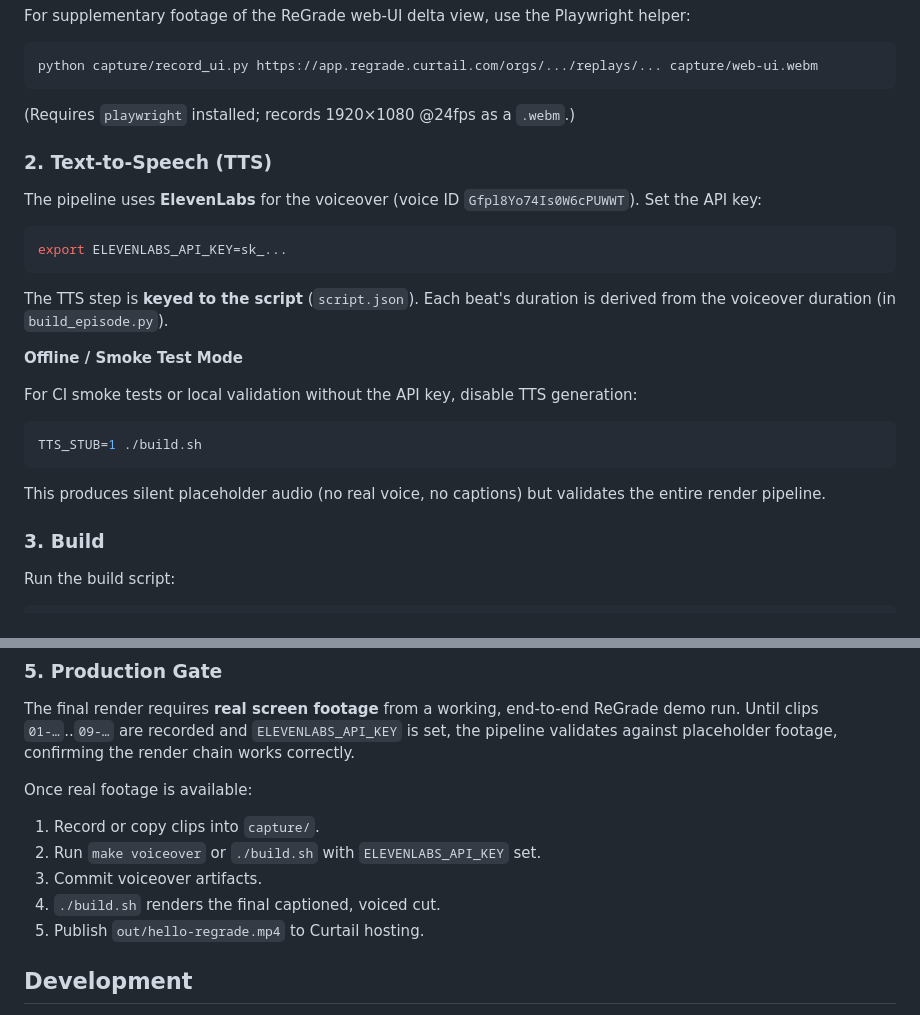
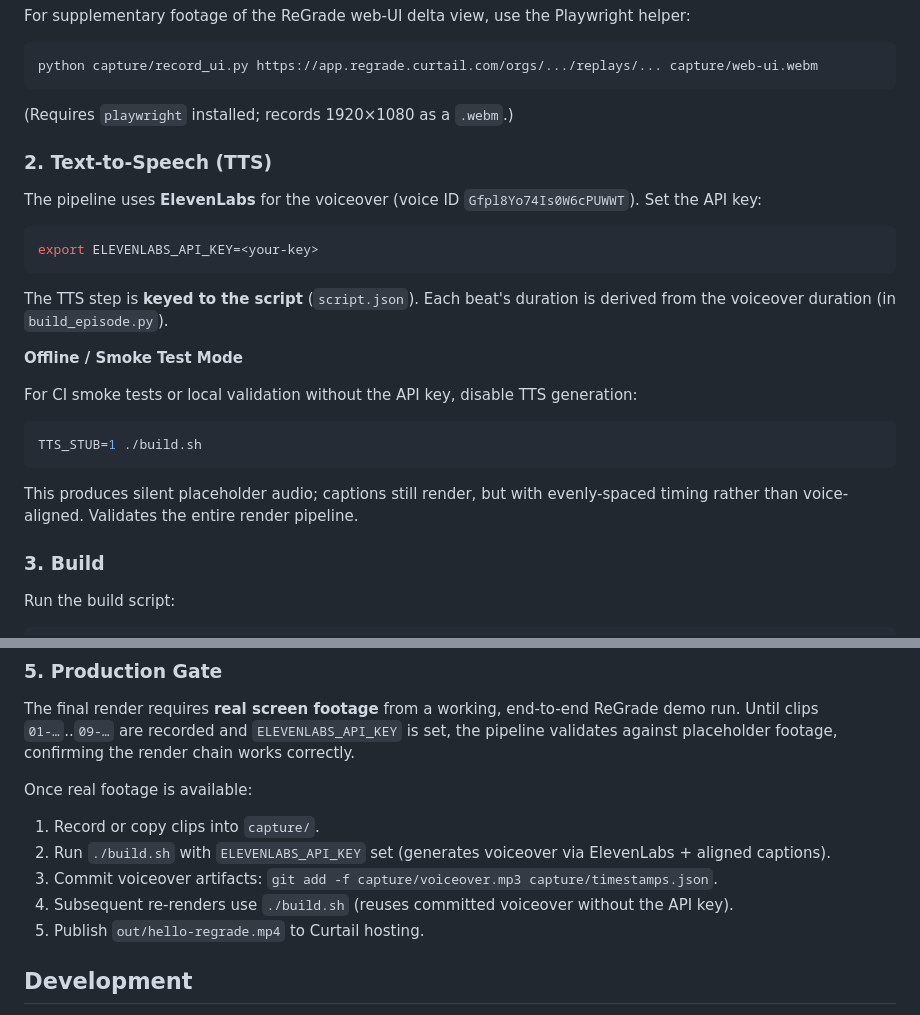
Before and after one commit to Curtail-Inc/hello-ReGrade, a Markdown page: video/README.md, 2 parts joined by grey strips. GitHub-like rendering.

Commit message:
video: fix README (drop fake make target, correct stub-captions claim, key placeholder, fps claim)

````diff
--- a/video/README.md
+++ b/video/README.md
@@ -34,13 +34,13 @@ For supplementary footage of the ReGrade web-UI delta view, use the Playwright h
 ```bash
 python capture/record_ui.py https://app.regrade.curtail.com/orgs/.../replays/... capture/web-ui.webm
 ```
-(Requires `playwright` installed; records 1920×1080 @24fps as a `.webm`.)
+(Requires `playwright` installed; records 1920×1080 as a `.webm`.)
 
 ### 2. Text-to-Speech (TTS)
 
 The pipeline uses **ElevenLabs** for the voiceover (voice ID `Gfpl8Yo74Is0W6cPUWWT`). Set the API key:
 ```bash
-export ELEVENLABS_API_KEY=sk_...
+export ELEVENLABS_API_KEY=<your-key>
 ```
 
 The TTS step is **keyed to the script** (`script.json`). Each beat's duration is derived from the voiceover duration (in `build_episode.py`).
@@ -52,7 +52,7 @@ For CI smoke tests or local validation without the API key, disable TTS generati
 TTS_STUB=1 ./build.sh
 ```
 
-This produces silent placeholder audio (no real voice, no captions) but validates the entire render pipeline.
+This produces silent placeholder audio; captions still render, but with evenly-spaced timing rather than voice-aligned. Validates the entire render pipeline.
 
 ### 3. Build
 
@@ -85,9 +85,9 @@ The final render requires **real screen footage** from a working, end-to-end ReG
 
 Once real footage is available:
 1. Record or copy clips into `capture/`.
-2. Run `make voiceover` or `./build.sh` with `ELEVENLABS_API_KEY` set.
-3. Commit voiceover artifacts.
-4. `./build.sh` renders the final captioned, voiced cut.
+2. Run `./build.sh` with `ELEVENLABS_API_KEY` set (generates voiceover via ElevenLabs + aligned captions).
+3. Commit voiceover artifacts: `git add -f capture/voiceover.mp3 capture/timestamps.json`.
+4. Subsequent re-renders use `./build.sh` (reuses committed voiceover without the API key).
 5. Publish `out/hello-regrade.mp4` to Curtail hosting.
 
 ## Development
````
